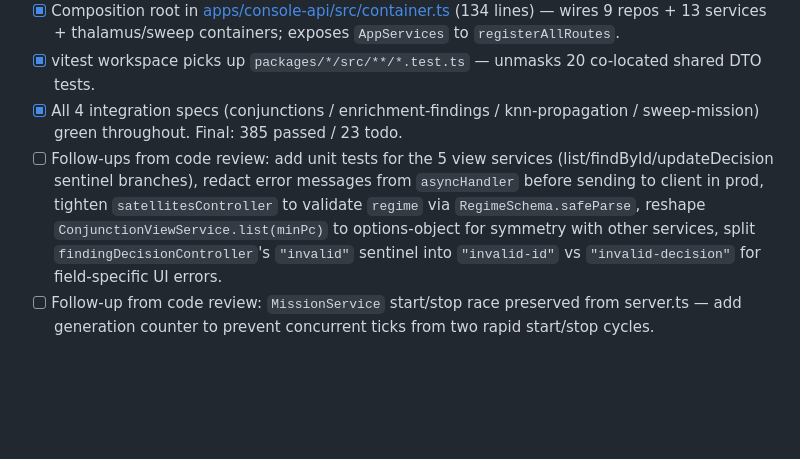
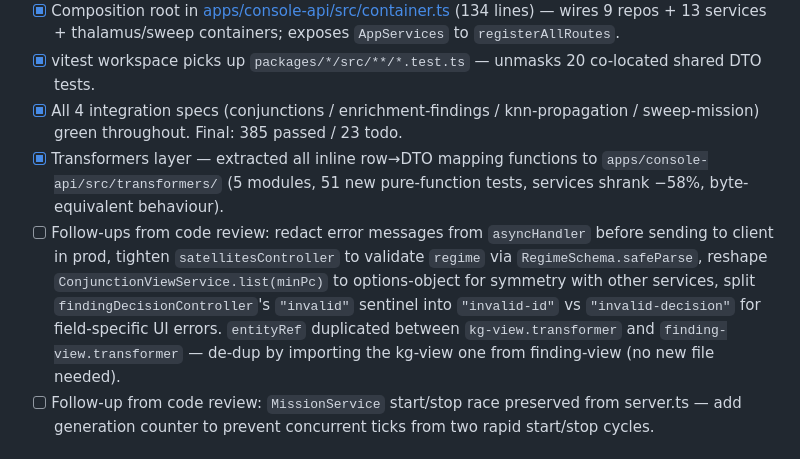
Before and after one commit to jeremienunez/thalamus-usecase-ssa-, a Markdown page: TODO.md, the part around the change. GitHub-like rendering; blank space fills up the shorter version.

```diff
--- a/TODO.md
+++ b/TODO.md
@@ -99,7 +99,8 @@ Every spec has a Traceability table; tests must land at those paths and the `des
 - [x] Composition root in [apps/console-api/src/container.ts](apps/console-api/src/container.ts) (134 lines) — wires 9 repos + 13 services + thalamus/sweep containers; exposes `AppServices` to `registerAllRoutes`.
 - [x] vitest workspace picks up `packages/*/src/**/*.test.ts` — unmasks 20 co-located shared DTO tests.
 - [x] All 4 integration specs (conjunctions / enrichment-findings / knn-propagation / sweep-mission) green throughout. Final: 385 passed / 23 todo.
-- [ ] Follow-ups from code review: add unit tests for the 5 view services (list/findById/updateDecision sentinel branches), redact error messages from `asyncHandler` before sending to client in prod, tighten `satellitesController` to validate `regime` via `RegimeSchema.safeParse`, reshape `ConjunctionViewService.list(minPc)` to options-object for symmetry with other services, split `findingDecisionController`'s `"invalid"` sentinel into `"invalid-id"` vs `"invalid-decision"` for field-specific UI errors.
+- [x] Transformers layer — extracted all inline row→DTO mapping functions to `apps/console-api/src/transformers/` (5 modules, 51 new pure-function tests, services shrank −58%, byte-equivalent behaviour).
+- [ ] Follow-ups from code review: redact error messages from `asyncHandler` before sending to client in prod, tighten `satellitesController` to validate `regime` via `RegimeSchema.safeParse`, reshape `ConjunctionViewService.list(minPc)` to options-object for symmetry with other services, split `findingDecisionController`'s `"invalid"` sentinel into `"invalid-id"` vs `"invalid-decision"` for field-specific UI errors. `entityRef` duplicated between `kg-view.transformer` and `finding-view.transformer` — de-dup by importing the kg-view one from finding-view (no new file needed).
 - [ ] Follow-up from code review: `MissionService` start/stop race preserved from server.ts — add generation counter to prevent concurrent ticks from two rapid start/stop cycles.
 
 ## Domain pivot to SSA (Space Situational Awareness) — done 2026-04-13
```
Also changed, not shown: CHANGELOG.md (+26 -0 lines).
